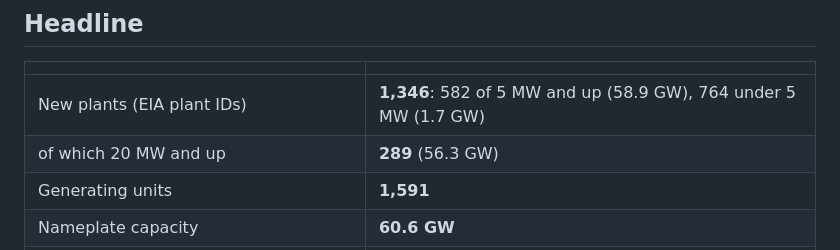
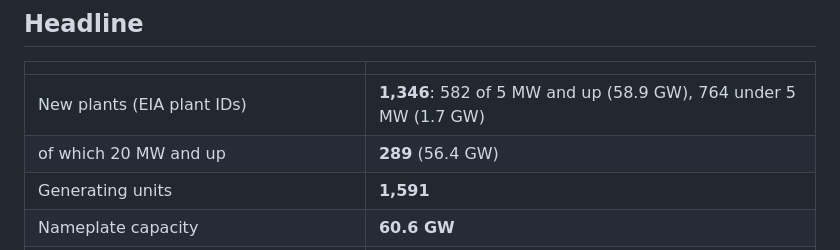
Before and after one commit to employamericanicholas/pjm-compass, a Markdown page: README.md, the part around the change. GitHub-like rendering.

Commit message:
Correct the 20 MW-and-up capacity in the README
Co-Authored-By: Claude Opus 5.5 <noreply@anthropic.com>

```diff
--- a/README.md
+++ b/README.md
@@ -11,7 +11,7 @@ since it switched on.
 | | |
 |---|---|
 | New plants (EIA plant IDs) | **1,346**: 582 of 5 MW and up (58.9 GW), 764 under 5 MW (1.7 GW) |
-| of which 20 MW and up | **289** (56.3 GW) |
+| of which 20 MW and up | **289** (56.4 GW) |
 | Generating units | **1,591** |
 | Nameplate capacity | **60.6 GW** |
 | Measured net generation, Jan 2015 – Aug 2026 | **1,663 TWh** |
```
